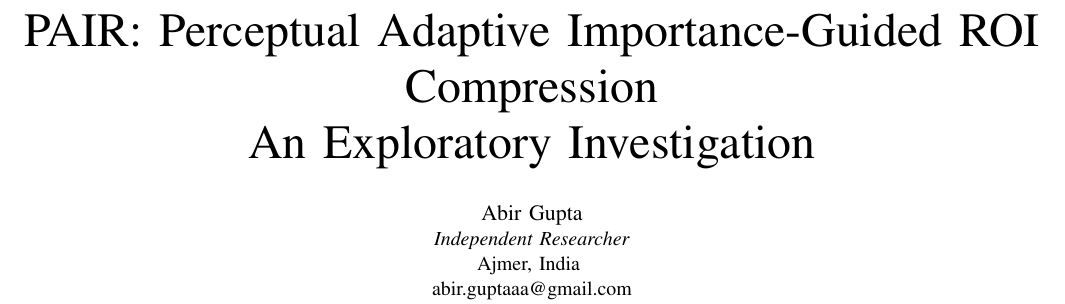
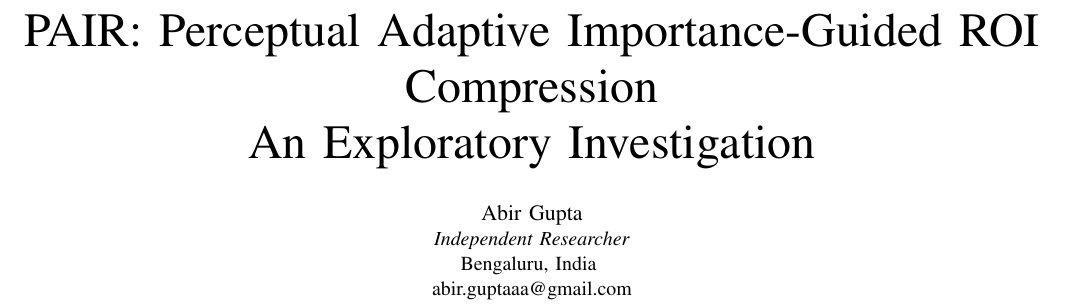
Before and after one commit to abirxgpt/pair-compression, a LaTeX paper (paper/PAIR_paper.tex): part of page 1 of 5, cut so that both start at the same text. Compiled offline with pdfLaTeX.

Commit message:
Fix affiliation: Ajmer -> Bengaluru

```diff
--- a/paper/PAIR_paper.tex
+++ b/paper/PAIR_paper.tex
@@ -23,7 +23,7 @@
 
 \author{\IEEEauthorblockN{Abir Gupta}
 \IEEEauthorblockA{\textit{Independent Researcher}\\
-Ajmer, India \\
+Bengaluru, India \\
 abir.guptaaa@gmail.com}}
 
 \maketitle
```
Also changed, not shown: paper/ARXIV_METADATA.txt (+1 -1 lines), README.md.
